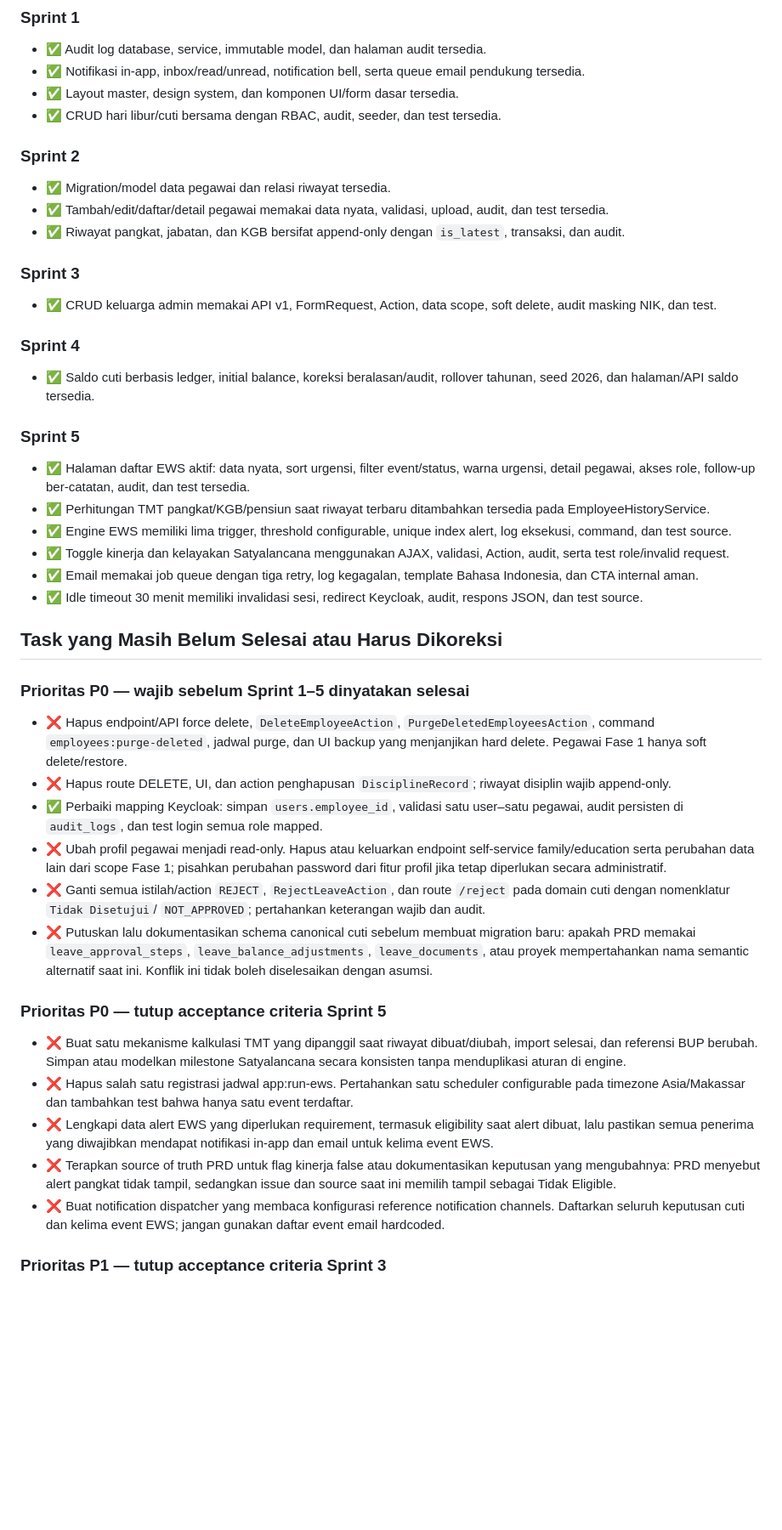
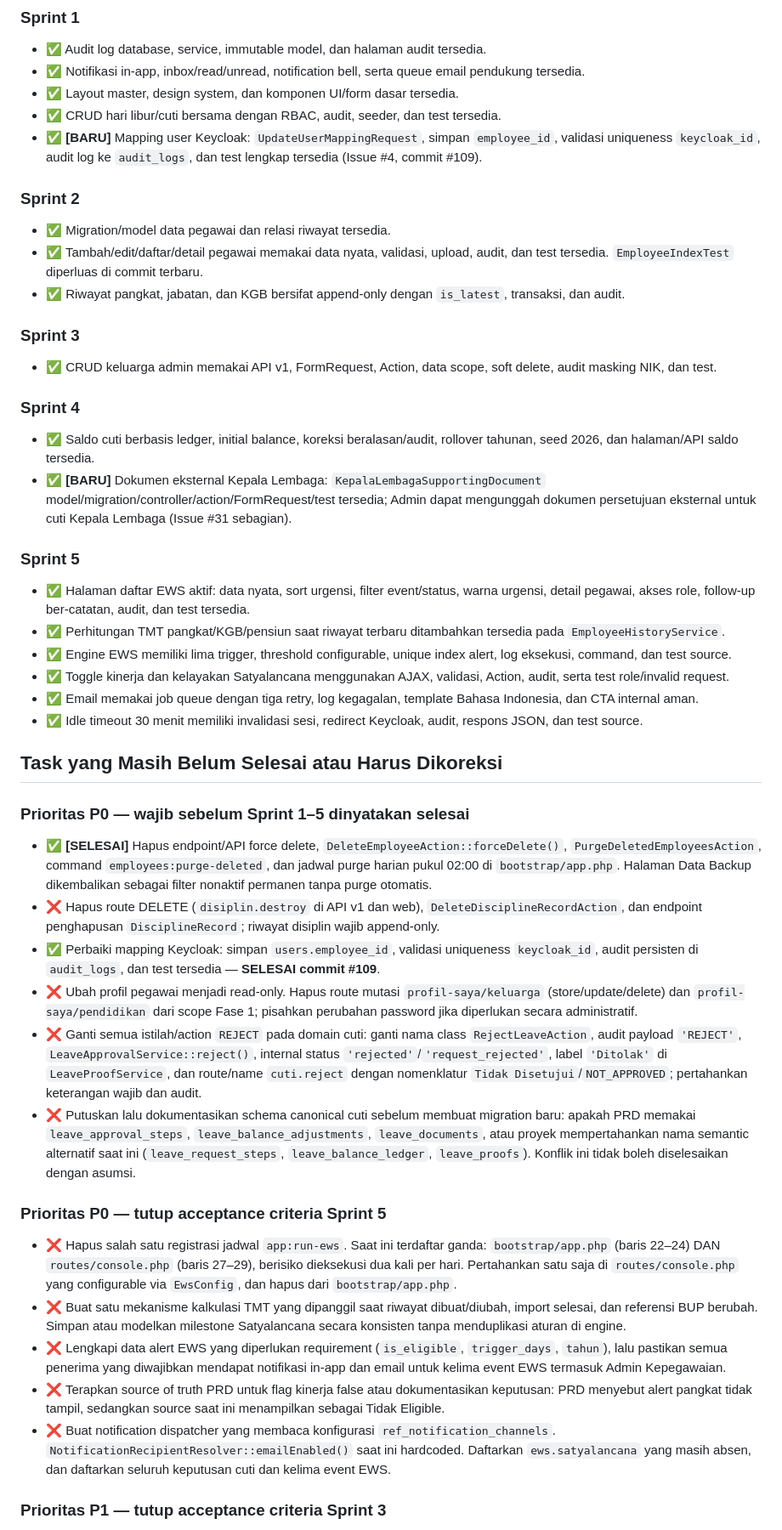
Before and after one commit to Diyoncrz18/simpeg-diagram-lldikti, a Markdown page: DOCUMENT/Analisis-Kesesuaian-Sprint-1-5.md, the part around one of its changes. Shown at 85% size. GitHub-like rendering; blank space fills up the shorter version.

```diff
--- a/DOCUMENT/Analisis-Kesesuaian-Sprint-1-5.md
+++ b/DOCUMENT/Analisis-Kesesuaian-Sprint-1-5.md
@@ -125,11 +134,12 @@ Status berikut tetap memerlukan QA/retest pada PHP kompatibel dan PostgreSQL seb
 - ✅ Notifikasi in-app, inbox/read/unread, notification bell, serta queue email pendukung tersedia.
 - ✅ Layout master, design system, dan komponen UI/form dasar tersedia.
 - ✅ CRUD hari libur/cuti bersama dengan RBAC, audit, seeder, dan test tersedia.
+- ✅ **[BARU]** Mapping user Keycloak: `UpdateUserMappingRequest`, simpan `employee_id`, validasi uniqueness `keycloak_id`, audit log ke `audit_logs`, dan test lengkap tersedia (Issue #4, commit #109).
 
 ### Sprint 2
 
 - ✅ Migration/model data pegawai dan relasi riwayat tersedia.
-- ✅ Tambah/edit/daftar/detail pegawai memakai data nyata, validasi, upload, audit, dan test tersedia.
+- ✅ Tambah/edit/daftar/detail pegawai memakai data nyata, validasi, upload, audit, dan test tersedia. `EmployeeIndexTest` diperluas di commit terbaru.
 - ✅ Riwayat pangkat, jabatan, dan KGB bersifat append-only dengan `is_latest`, transaksi, dan audit.
 
 ### Sprint 3
@@ -139,11 +149,12 @@ Status berikut tetap memerlukan QA/retest pada PHP kompatibel dan PostgreSQL seb
 ### Sprint 4
 
 - ✅ Saldo cuti berbasis ledger, initial balance, koreksi beralasan/audit, rollover tahunan, seed 2026, dan halaman/API saldo tersedia.
+- ✅ **[BARU]** Dokumen eksternal Kepala Lembaga: `KepalaLembagaSupportingDocument` model/migration/controller/action/FormRequest/test tersedia; Admin dapat mengunggah dokumen persetujuan eksternal untuk cuti Kepala Lembaga (Issue #31 sebagian).
 
 ### Sprint 5
 
 - ✅ Halaman daftar EWS aktif: data nyata, sort urgensi, filter event/status, warna urgensi, detail pegawai, akses role, follow-up ber-catatan, audit, dan test tersedia.
-- ✅ Perhitungan TMT pangkat/KGB/pensiun saat riwayat terbaru ditambahkan tersedia pada EmployeeHistoryService.
+- ✅ Perhitungan TMT pangkat/KGB/pensiun saat riwayat terbaru ditambahkan tersedia pada `EmployeeHistoryService`.
 - ✅ Engine EWS memiliki lima trigger, threshold configurable, unique index alert, log eksekusi, command, dan test source.
 - ✅ Toggle kinerja dan kelayakan Satyalancana menggunakan AJAX, validasi, Action, audit, serta test role/invalid request.
 - ✅ Email memakai job queue dengan tiga retry, log kegagalan, template Bahasa Indonesia, dan CTA internal aman.
@@ -153,20 +164,20 @@ Status berikut tetap memerlukan QA/retest pada PHP kompatibel dan PostgreSQL seb
 
 ### Prioritas P0 — wajib sebelum Sprint 1–5 dinyatakan selesai
 
-- ❌ Hapus endpoint/API force delete, `DeleteEmployeeAction`, `PurgeDeletedEmployeesAction`, command `employees:purge-deleted`, jadwal purge, dan UI backup yang menjanjikan hard delete. Pegawai Fase 1 hanya soft delete/restore.
-- ❌ Hapus route DELETE, UI, dan action penghapusan `DisciplineRecord`; riwayat disiplin wajib append-only.
-- ✅ Perbaiki mapping Keycloak: simpan `users.employee_id`, validasi satu user–satu pegawai, audit persisten di `audit_logs`, dan test login semua role mapped.
-- ❌ Ubah profil pegawai menjadi read-only. Hapus atau keluarkan endpoint self-service family/education serta perubahan data lain dari scope Fase 1; pisahkan perubahan password dari fitur profil jika tetap diperlukan secara administratif.
-- ❌ Ganti semua istilah/action `REJECT`, `RejectLeaveAction`, dan route `/reject` pada domain cuti dengan nomenklatur `Tidak Disetujui`/ `NOT_APPROVED`; pertahankan keterangan wajib dan audit.
-- ❌ Putuskan lalu dokumentasikan schema canonical cuti sebelum membuat migration baru: apakah PRD memakai `leave_approval_steps`, `leave_balance_adjustments`, `leave_documents`, atau proyek mempertahankan nama semantic alternatif saat ini. Konflik ini tidak boleh diselesaikan dengan asumsi.
+- ✅ **[SELESAI]** Hapus endpoint/API force delete, `DeleteEmployeeAction::forceDelete()`, `PurgeDeletedEmployeesAction`, command `employees:purge-deleted`, dan jadwal purge harian pukul 02:00 di `bootstrap/app.php`. Halaman Data Backup dikembalikan sebagai filter nonaktif permanen tanpa purge otomatis.
+- ❌ Hapus route DELETE (`disiplin.destroy` di API v1 dan web), `DeleteDisciplineRecordAction`, dan endpoint penghapusan `DisciplineRecord`; riwayat disiplin wajib append-only.
+- ✅ Perbaiki mapping Keycloak: simpan `users.employee_id`, validasi uniqueness `keycloak_id`, audit persisten di `audit_logs`, dan test tersedia — **SELESAI commit #109**.
+- ❌ Ubah profil pegawai menjadi read-only. Hapus route mutasi `profil-saya/keluarga` (store/update/delete) dan `profil-saya/pendidikan` dari scope Fase 1; pisahkan perubahan password jika diperlukan secara administratif.
+- ❌ Ganti semua istilah/action `REJECT` pada domain cuti: ganti nama class `RejectLeaveAction`, audit payload `'REJECT'`, `LeaveApprovalService::reject()`, internal status `'rejected'`/`'request_rejected'`, label `'Ditolak'` di `LeaveProofService`, dan route/name `cuti.reject` dengan nomenklatur `Tidak Disetujui`/`NOT_APPROVED`; pertahankan keterangan wajib dan audit.
+- ❌ Putuskan lalu dokumentasikan schema canonical cuti sebelum membuat migration baru: apakah PRD memakai `leave_approval_steps`, `leave_balance_adjustments`, `leave_documents`, atau proyek mempertahankan nama semantic alternatif saat ini (`leave_request_steps`, `leave_balance_ledger`, `leave_proofs`). Konflik ini tidak boleh diselesaikan dengan asumsi.
 
 ### Prioritas P0 — tutup acceptance criteria Sprint 5
 
+- ❌ Hapus salah satu registrasi jadwal `app:run-ews`. Saat ini terdaftar ganda: `bootstrap/app.php` (baris 22–24) DAN `routes/console.php` (baris 27–29), berisiko dieksekusi dua kali per hari. Pertahankan satu saja di `routes/console.php` yang configurable via `EwsConfig`, dan hapus dari `bootstrap/app.php`.
 - ❌ Buat satu mekanisme kalkulasi TMT yang dipanggil saat riwayat dibuat/diubah, import selesai, dan referensi BUP berubah. Simpan atau modelkan milestone Satyalancana secara konsisten tanpa menduplikasi aturan di engine.
-- ❌ Hapus salah satu registrasi jadwal app:run-ews. Pertahankan satu scheduler configurable pada timezone Asia/Makassar dan tambahkan test bahwa hanya satu event terdaftar.
-- ❌ Lengkapi data alert EWS yang diperlukan requirement, termasuk eligibility saat alert dibuat, lalu pastikan semua penerima yang diwajibkan mendapat notifikasi in-app dan email untuk kelima event EWS.
-- ❌ Terapkan source of truth PRD untuk flag kinerja false atau dokumentasikan keputusan yang mengubahnya: PRD menyebut alert pangkat tidak tampil, sedangkan issue dan source saat ini memilih tampil sebagai Tidak Eligible.
-- ❌ Buat notification dispatcher yang membaca konfigurasi reference notification channels. Daftarkan seluruh keputusan cuti dan kelima event EWS; jangan gunakan daftar event email hardcoded.
+- ❌ Lengkapi data alert EWS yang diperlukan requirement (`is_eligible`, `trigger_days`, `tahun`), lalu pastikan semua penerima yang diwajibkan mendapat notifikasi in-app dan email untuk kelima event EWS termasuk Admin Kepegawaian.
+- ❌ Terapkan source of truth PRD untuk flag kinerja false atau dokumentasikan keputusan: PRD menyebut alert pangkat tidak tampil, sedangkan source saat ini menampilkan sebagai Tidak Eligible.
+- ❌ Buat notification dispatcher yang membaca konfigurasi `ref_notification_channels`. `NotificationRecipientResolver::emailEnabled()` saat ini hardcoded. Daftarkan `ews.satyalancana` yang masih absen, dan daftarkan seluruh keputusan cuti dan kelima event EWS.
 
 ### Prioritas P1 — tutup acceptance criteria Sprint 3
 
```
Also changed, not shown: other parts of DOCUMENT/Analisis-Kesesuaian-Sprint-1-5.md (+52 -28 lines).
